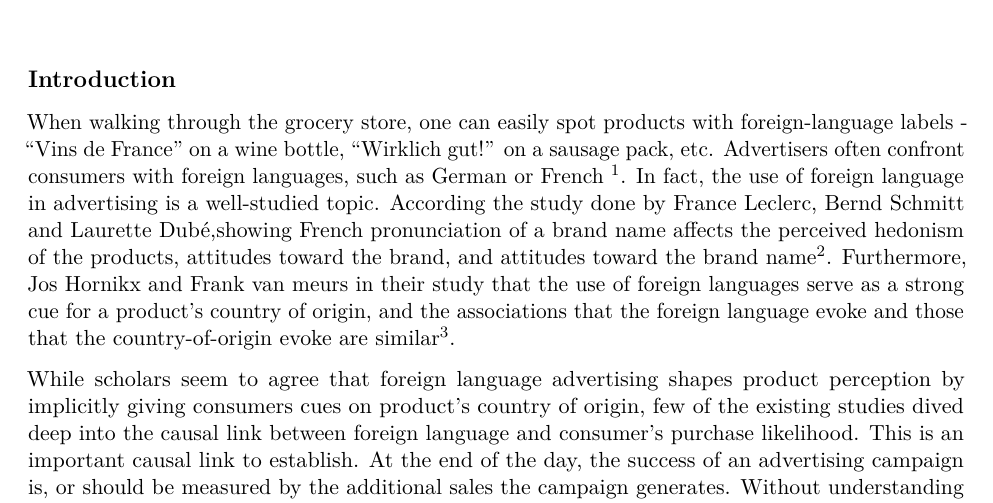
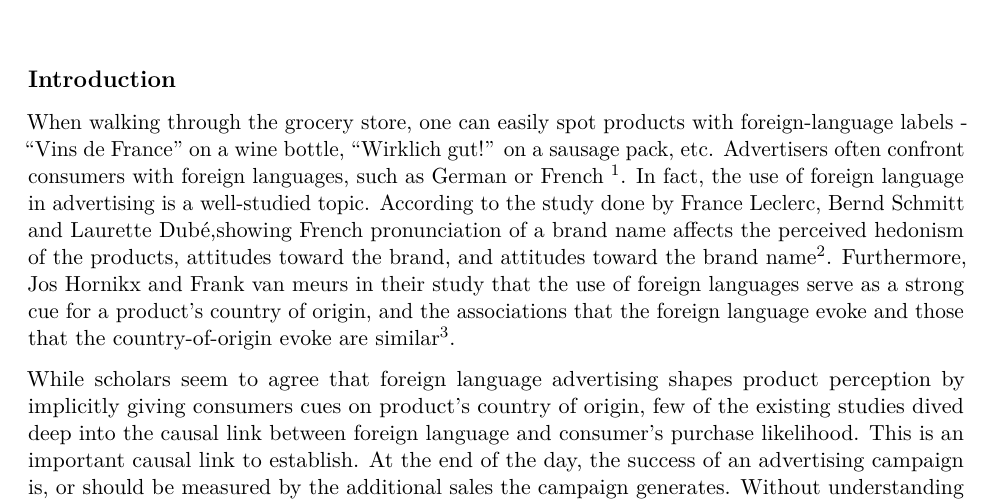
Before and after one commit to cswavola/241_Wine_Final, an R Markdown document (Final_Writeup.Rmd): part of page 1 of 8, cut so that both start at the same text. Rendered offline with R 4.5, knitr and Pandoc, then LaTeX, with nearby package versions.

Commit message:
Sharad testing git push

```diff
--- a/Final_Writeup.Rmd
+++ b/Final_Writeup.Rmd
@@ -14,7 +14,7 @@ knitr::opts_knit$set(root.dir = normalizePath("./"))
 
 ## Introduction
 
-When walking through the grocery store, one can easily spot products with foreign-language labels - “Vins de France” on a wine bottle, “Wirklich gut!” on a sausage pack, etc. Advertisers often confront consumers with foreign languages, such as German or French [^1]. In fact, the use of foreign language in advertising is a well-studied topic. According the study done by France Leclerc, Bernd Schmitt and Laurette Dubé,showing French pronunciation of a brand name affects the perceived hedonism of the products, attitudes toward the brand, and attitudes toward the brand name[^2]. Furthermore, Jos Hornikx and Frank van meurs in their study that the use of foreign languages serve as a strong cue for a product's country of origin, and the associations that the foreign language evoke and those that the country-of-origin evoke are similar[^3].
+When walking through the grocery store, one can easily spot products with foreign-language labels - “Vins de France” on a wine bottle, “Wirklich gut!” on a sausage pack, etc. Advertisers often confront consumers with foreign languages, such as German or French [^1]. In fact, the use of foreign language in advertising is a well-studied topic. According to the study done by France Leclerc, Bernd Schmitt and Laurette Dubé,showing French pronunciation of a brand name affects the perceived hedonism of the products, attitudes toward the brand, and attitudes toward the brand name[^2]. Furthermore, Jos Hornikx and Frank van meurs in their study that the use of foreign languages serve as a strong cue for a product's country of origin, and the associations that the foreign language evoke and those that the country-of-origin evoke are similar[^3].
 
 [^1]: Jos Hornikx, Frank van Meurs & Robert-Jan Hof (2013) The Effectiveness of Foreign-Language Display in Advertising for Congruent versus Incongruent Products, Journal of International Consumer Marketing, 25:3, 152-165, DOI: 10.1080/08961530.2013.780451
 
```
